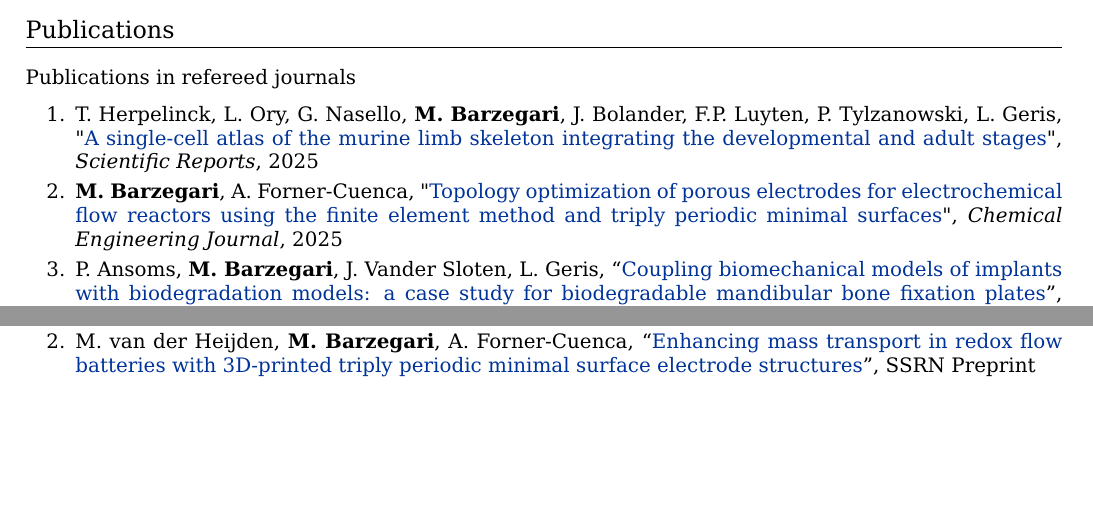
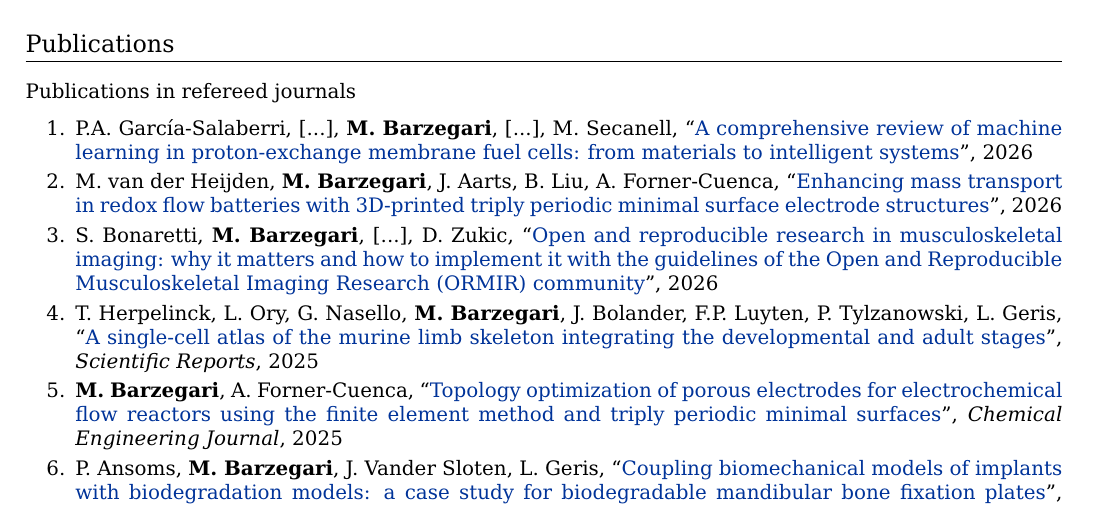
Before and after one commit to mbarzegary/MyCV-shortened, a LaTeX CV (main.tex): two parts of pages 2 and 3 of 8 before the commit and part of page 2 of 8 after it, the two joined at a grey line, cut so that both start at the same text, the shorter picture padded with empty space. The pictures show the PDF file main.pdf that the author committed with the source.

Commit message:
update publications

```diff
--- a/main.tex
+++ b/main.tex
@@ -145,9 +145,15 @@ Implementation of Machine Learning models for signal processing and anomaly dete
 \subsection{Publications in refereed journals}
 \begin{enumerate}[itemsep=-0.2ex]
 \item
-T. Herpelinck, L. Ory, G. Nasello, \textbf{M. Barzegari}, J. Bolander, F.P. Luyten, P. Tylzanowski, L. Geris, "\href{https://doi.org/10.1038/s41598-025-05277-6}{A single-cell atlas of the murine limb skeleton integrating the developmental and adult stages}", \textit{Scientific Reports}, 2025
+P.A. García-Salaberri, [...], \textbf{M. Barzegari}, [...], M. Secanell, ``\href{https://doi.org/10.1016/j.apenergy.2026.128915}{A comprehensive review of machine learning in proton-exchange membrane fuel cells: from materials to intelligent systems}'', 2026
 \item
-\textbf{M. Barzegari}, A. Forner-Cuenca, "\href{https://doi.org/10.1016/j.cej.2025.161815}{Topology optimization of porous electrodes for electrochemical flow reactors using the finite element method and triply periodic minimal surfaces}", \textit{Chemical Engineering Journal}, 2025
+M. van der Heijden, \textbf{M. Barzegari}, J. Aarts, B. Liu, A. Forner-Cuenca, ``\href{https://doi.org/10.1016/j.est.2026.123821}{Enhancing mass transport in redox flow batteries with 3D-printed triply periodic minimal surface electrode structures}'', 2026
+\item
+S. Bonaretti, \textbf{M. Barzegari}, [...], D. Zukic, ``\href{https://doi.org/10.1093/jbmrpl/ziag025}{Open and reproducible research in musculoskeletal imaging: why it matters and how to implement it with the guidelines of the Open and Reproducible Musculoskeletal Imaging Research (ORMIR) community}'', 2026
+\item
+T. Herpelinck, L. Ory, G. Nasello, \textbf{M. Barzegari}, J. Bolander, F.P. Luyten, P. Tylzanowski, L. Geris, ``\href{https://doi.org/10.1038/s41598-025-05277-6}{A single-cell atlas of the murine limb skeleton integrating the developmental and adult stages}'', \textit{Scientific Reports}, 2025
+\item
+\textbf{M. Barzegari}, A. Forner-Cuenca, ``\href{https://doi.org/10.1016/j.cej.2025.161815}{Topology optimization of porous electrodes for electrochemical flow reactors using the finite element method and triply periodic minimal surfaces}'', \textit{Chemical Engineering Journal}, 2025
 \item
 P. Ansoms, \textbf{M. Barzegari}, J. Vander Sloten, L. Geris, ``\href{https://doi.org/10.1016/j.jmbbm.2023.106120}{Coupling biomechanical models of implants with biodegradation models: a case study for biodegradable mandibular bone fixation plates}'', \textit{Journal of the Mechanical Behavior of Biomedical Materials}, 2023
 \item
```
Also changed, not shown: main.pdf, main.tex (2 more changed lines).
